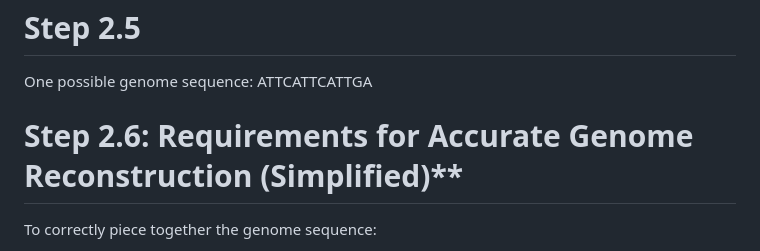
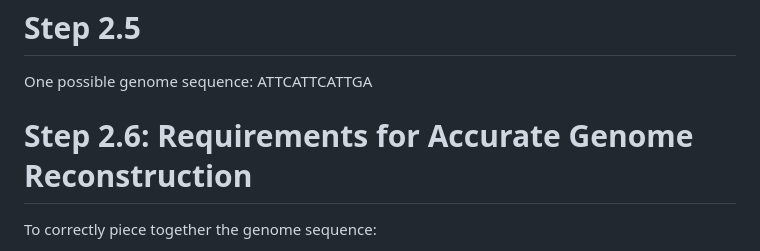
Before and after one commit to XingyuChen-MD/qbb2024-answers, a Markdown page: Genome_Assembly/README_chen.md, the part around the change. GitHub-like rendering.

```diff
--- a/Genome_Assembly/README_chen.md
+++ b/Genome_Assembly/README_chen.md
@@ -68,7 +68,7 @@ Based on what you’ve read, modify your code from Step 2.1 to output the edges
 # Step 2.5
 One possible genome sequence: ATTCATTCATTGA
 
-# Step 2.6: Requirements for Accurate Genome Reconstruction (Simplified)**
+# Step 2.6: Requirements for Accurate Genome Reconstruction
 To correctly piece together the genome sequence:
 
 1.  Make sure that every part of the genome is included in the reads.
```
